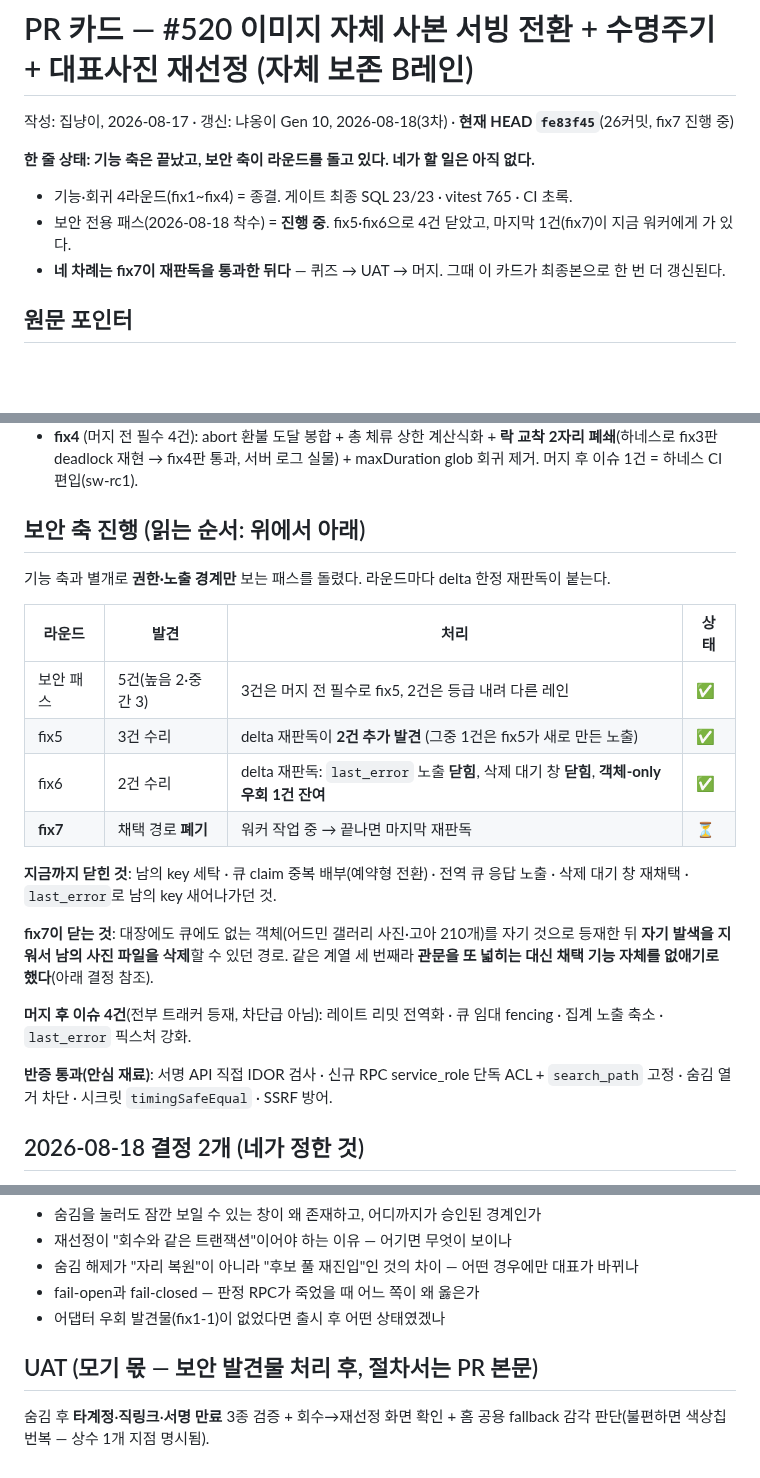
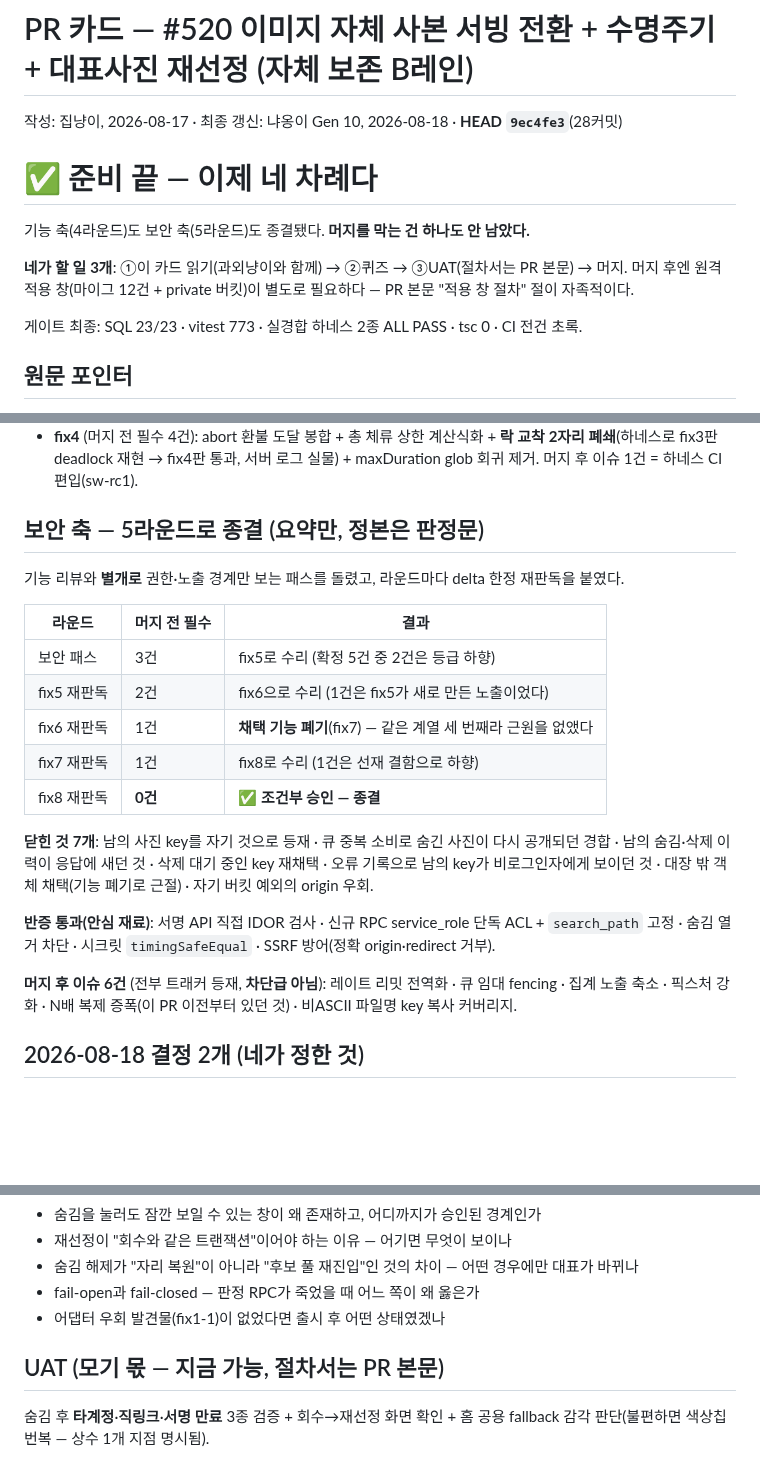
Before and after one commit to samkimpepper/mogi-cards, a Markdown page: pr-cards/2026-08-17-pr520-swatch-media-serving.md, 3 parts joined by grey strips. Drawn GitHub-style; blank space fills up the shorter version.

Commit message:
pr-card: #520 최종본 — 보안 축 종결(5라운드·머지 전 0건), 소유자 게이트로 전환

```diff
--- a/pr-cards/2026-08-17-pr520-swatch-media-serving.md
+++ b/pr-cards/2026-08-17-pr520-swatch-media-serving.md
@@ -5,13 +5,16 @@ merge_ready: false
 
 # PR 카드 — #520 이미지 자체 사본 서빙 전환 + 수명주기 + 대표사진 재선정 (자체 보존 B레인)
 
-작성: 집냥이, 2026-08-17 · 갱신: 냐옹이 Gen 10, 2026-08-18(3차) · **현재 HEAD `fe83f45`**(26커밋, fix7 진행 중)
+작성: 집냥이, 2026-08-17 · 최종 갱신: 냐옹이 Gen 10, 2026-08-18 · **HEAD `9ec4fe3`**(28커밋)
 
-**한 줄 상태: 기능 축은 끝났고, 보안 축이 라운드를 돌고 있다. 네가 할 일은 아직 없다.**
+# ✅ 준비 끝 — 이제 네 차례다
 
-- 기능·회귀 4라운드(fix1~fix4) = 종결. 게이트 최종 SQL 23/23 · vitest 765 · CI 초록.
-- 보안 전용 패스(2026-08-18 착수) = **진행 중**. fix5·fix6으로 4건 닫았고, 마지막 1건(fix7)이 지금 워커에게 가 있다.
-- **네 차례는 fix7이 재판독을 통과한 뒤다** — 퀴즈 → UAT → 머지. 그때 이 카드가 최종본으로 한 번 더 갱신된다.
+기능 축(4라운드)도 보안 축(5라운드)도 종결됐다. **머지를 막는 건 하나도 안 남았다.**
+
+**네가 할 일 3개**: ①이 카드 읽기(과외냥이와 함께) → ②퀴즈 → ③UAT(절차서는 PR 본문) → 머지.
+머지 후엔 원격 적용 창(마이그 12건 + private 버킷)이 별도로 필요하다 — PR 본문 "적용 창 절차" 절이 자족적이다.
+
+게이트 최종: SQL 23/23 · vitest 773 · 실경합 하네스 2종 ALL PASS · tsc 0 · CI 전건 초록.
 
 ## 원문 포인터
 
@@ -46,24 +49,23 @@ merge_ready: false
 - **fix3** (5건): 데드라인 관통 + 환불(총 시도 6회 유계) + maxDuration 명시 + URL 경합 직렬화 — advisory lock 단독 불충분을 실경합 하네스로 증명하고 FOR UPDATE 재계수 추가.
 - **fix4** (머지 전 필수 4건): abort 환불 도달 봉합 + 총 체류 상한 계산식화 + **락 교착 2자리 폐쇄**(하네스로 fix3판 deadlock 재현 → fix4판 통과, 서버 로그 실물) + maxDuration glob 회귀 제거. 머지 후 이슈 1건 = 하네스 CI 편입(sw-rc1).
 
-## 보안 축 진행 (읽는 순서: 위에서 아래)
+## 보안 축 — 5라운드로 종결 (요약만, 정본은 판정문)
 
-기능 축과 별개로 **권한·노출 경계만** 보는 패스를 돌렸다. 라운드마다 delta 한정 재판독이 붙는다.
+기능 리뷰와 **별개로** 권한·노출 경계만 보는 패스를 돌렸고, 라운드마다 delta 한정 재판독을 붙였다.
 
-| 라운드 | 발견 | 처리 | 상태 |
-|---|---|---|---|
-| 보안 패스 | 5건(높음 2·중간 3) | 3건은 머지 전 필수로 fix5, 2건은 등급 내려 다른 레인 | ✅ |
-| fix5 | 3건 수리 | delta 재판독이 **2건 추가 발견** (그중 1건은 fix5가 새로 만든 노출) | ✅ |
-| fix6 | 2건 수리 | delta 재판독: `last_error` 노출 **닫힘**, 삭제 대기 창 **닫힘**, **객체-only 우회 1건 잔여** | ✅ |
-| **fix7** | 채택 경로 **폐기** | 워커 작업 중 → 끝나면 마지막 재판독 | ⏳ |
+| 라운드 | 머지 전 필수 | 결과 |
+|---|---|---|
+| 보안 패스 | 3건 | fix5로 수리 (확정 5건 중 2건은 등급 하향) |
+| fix5 재판독 | 2건 | fix6으로 수리 (1건은 fix5가 새로 만든 노출이었다) |
+| fix6 재판독 | 1건 | **채택 기능 폐기**(fix7) — 같은 계열 세 번째라 근원을 없앴다 |
+| fix7 재판독 | 1건 | fix8로 수리 (1건은 선재 결함으로 하향) |
+| fix8 재판독 | **0건** | ✅ **조건부 승인 — 종결** |
 
-**지금까지 닫힌 것**: 남의 key 세탁 · 큐 claim 중복 배부(예약형 전환) · 전역 큐 응답 노출 · 삭제 대기 창 재채택 · `last_error`로 남의 key 새어나가던 것.
+**닫힌 것 7개**: 남의 사진 key를 자기 것으로 등재 · 큐 중복 소비로 숨긴 사진이 다시 공개되던 경합 · 남의 숨김·삭제 이력이 응답에 새던 것 · 삭제 대기 중인 key 재채택 · 오류 기록으로 남의 key가 비로그인자에게 보이던 것 · 대장 밖 객체 채택(기능 폐기로 근절) · 자기 버킷 예외의 origin 우회.
 
-**fix7이 닫는 것**: 대장에도 큐에도 없는 객체(어드민 갤러리 사진·고아 210개)를 자기 것으로 등재한 뒤 **자기 발색을 지워서 남의 사진 파일을 삭제**할 수 있던 경로. 같은 계열 세 번째라 **관문을 또 넓히는 대신 채택 기능 자체를 없애기로 했다**(아래 결정 참조).
+**반증 통과(안심 재료)**: 서명 API 직접 IDOR 검사 · 신규 RPC service_role 단독 ACL + `search_path` 고정 · 숨김 열거 차단 · 시크릿 `timingSafeEqual` · SSRF 방어(정확 origin·redirect 거부).
 
-**머지 후 이슈 4건**(전부 트래커 등재, 차단급 아님): 레이트 리밋 전역화 · 큐 임대 fencing · 집계 노출 축소 · `last_error` 픽스처 강화.
-
-**반증 통과(안심 재료)**: 서명 API 직접 IDOR 검사 · 신규 RPC service_role 단독 ACL + `search_path` 고정 · 숨김 열거 차단 · 시크릿 `timingSafeEqual` · SSRF 방어.
+**머지 후 이슈 6건** (전부 트래커 등재, **차단급 아님**): 레이트 리밋 전역화 · 큐 임대 fencing · 집계 노출 축소 · 픽스처 강화 · N배 복제 증폭(이 PR 이전부터 있던 것) · 비ASCII 파일명 key 복사 커버리지.
 
 ## 2026-08-18 결정 2개 (네가 정한 것)
 
@@ -78,6 +80,6 @@ merge_ready: false
 - fail-open과 fail-closed — 판정 RPC가 죽었을 때 어느 쪽이 왜 옳은가
 - 어댑터 우회 발견물(fix1-1)이 없었다면 출시 후 어떤 상태였겠나
 
-## UAT (모기 몫 — 보안 발견물 처리 후, 절차서는 PR 본문)
+## UAT (모기 몫 — 지금 가능, 절차서는 PR 본문)
 
 숨김 후 **타계정**·**직링크**·**서명 만료** 3종 검증 + 회수→재선정 화면 확인 + 홈 공용 fallback 감각 판단(불편하면 색상칩 번복 — 상수 1개 지점 명시됨).
```
